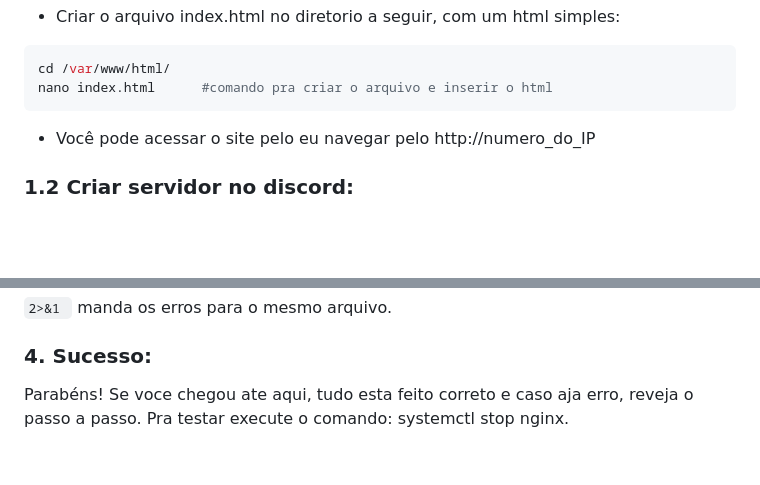
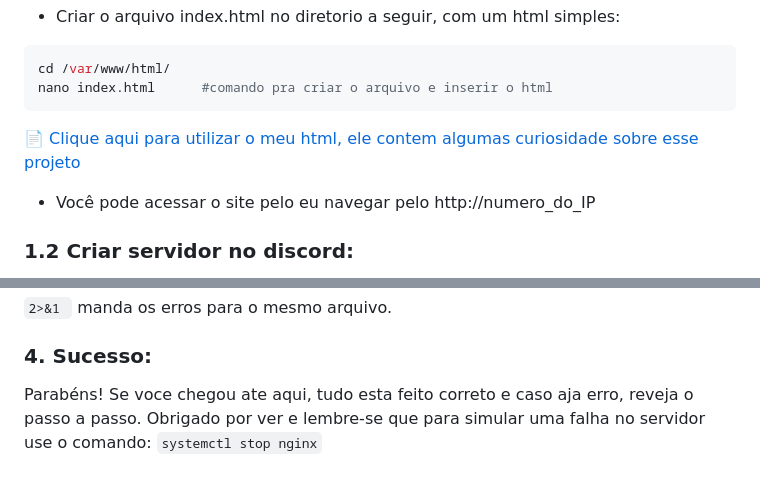
Before and after one commit to ana-bia07/Projeto-Service-Nginx, a Markdown page: README.md, 2 parts joined by grey strips. Rendered like a GitHub page; blank space fills up the shorter version.

````diff
--- a/README.md
+++ b/README.md
@@ -41,6 +41,7 @@ sudo systemctl status nginx   #para verficar o status
 cd /var/www/html/
 nano index.html      #comando pra criar o arquivo e inserir o html
 ```
+[📄 Clique aqui para utilizar o meu html, ele contem algumas curiosidade sobre esse projeto](https://github.com/ana-bia07/Projeto-Service-Nginx/blob/master/index.html)
 
 - Você pode acessar o site pelo eu navegar pelo http://numero_do_IP
 
@@ -113,4 +114,5 @@ Formato do cron é: minuto hora dia_mes mes dia_semana, assim, */1 * * * * diz p
 
 
 ### 4. Sucesso:
-Parabéns! Se voce chegou ate aqui, tudo esta feito correto e caso aja erro, reveja o passo a passo. Pra testar execute o comando: systemctl stop nginx.
+Parabéns! Se voce chegou ate aqui, tudo esta feito correto e caso aja erro, reveja o passo a passo.
+Obrigado por ver e lembre-se que para simular uma falha no servidor use o comando: ```systemctl stop nginx```
````
